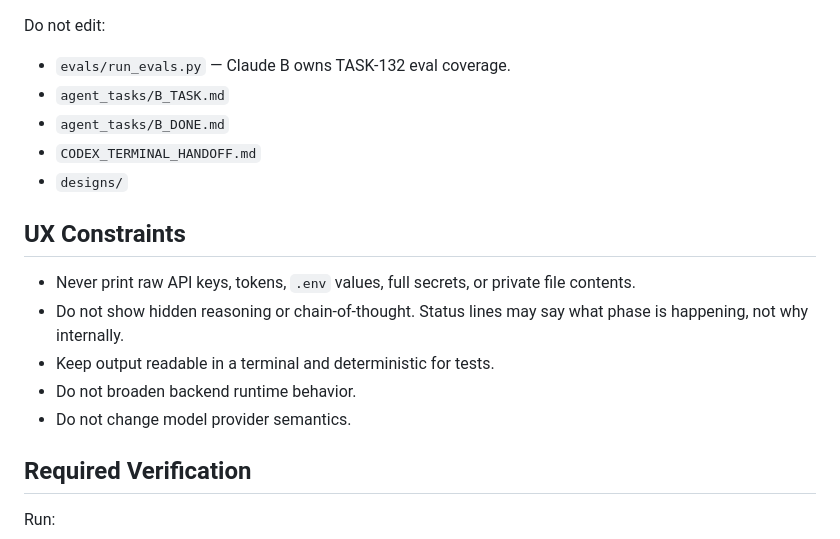
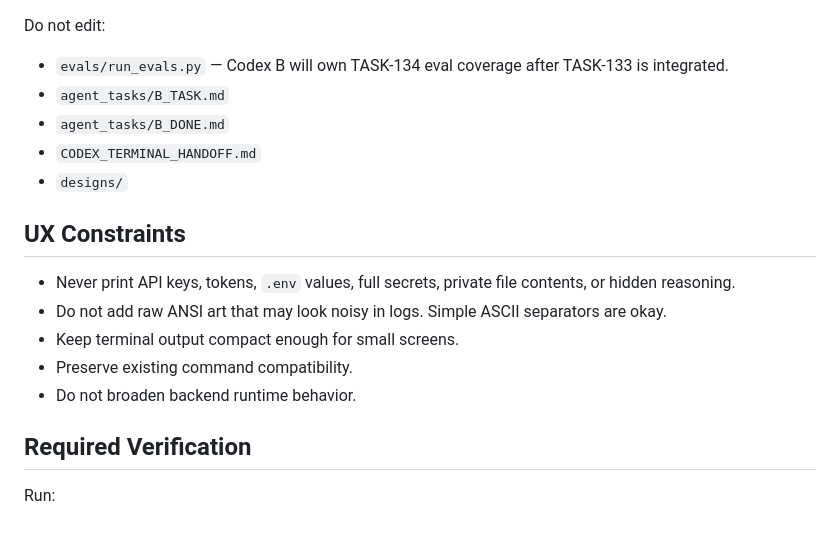
Before and after one commit to Z-Jared/nora, a Markdown page: agent_tasks/A_TASK.md, the part around one of its changes. GitHub-like rendering.

```diff
--- a/agent_tasks/A_TASK.md
+++ b/agent_tasks/A_TASK.md
@@ -63,5 +64,5 @@ Possible supporting files only if truly needed:
 Do not edit:
-- `evals/run_evals.py` — Claude B owns TASK-132 eval coverage.
+- `evals/run_evals.py` — Codex B will own TASK-134 eval coverage after TASK-133 is integrated.
 - `agent_tasks/B_TASK.md`
 - `agent_tasks/B_DONE.md`
 - `CODEX_TERMINAL_HANDOFF.md`
@@ -69,11 +70,11 @@ Do not edit:
 
 ## UX Constraints
 
-- Never print raw API keys, tokens, `.env` values, full secrets, or private file contents.
-- Do not show hidden reasoning or chain-of-thought. Status lines may say what phase is happening, not why internally.
-- Keep output readable in a terminal and deterministic for tests.
+- Never print API keys, tokens, `.env` values, full secrets, private file contents, or hidden reasoning.
+- Do not add raw ANSI art that may look noisy in logs. Simple ASCII separators are okay.
+- Keep terminal output compact enough for small screens.
+- Preserve existing command compatibility.
 - Do not broaden backend runtime behavior.
-- Do not change model provider semantics.
 
 ## Required Verification
 
```
Also changed, not shown: other parts of agent_tasks/A_TASK.md (+25 -24 lines), agent_tasks/BACKLOG.md (+17 -1 lines), agent_tasks/B_TASK.md (+22 -23 lines).
